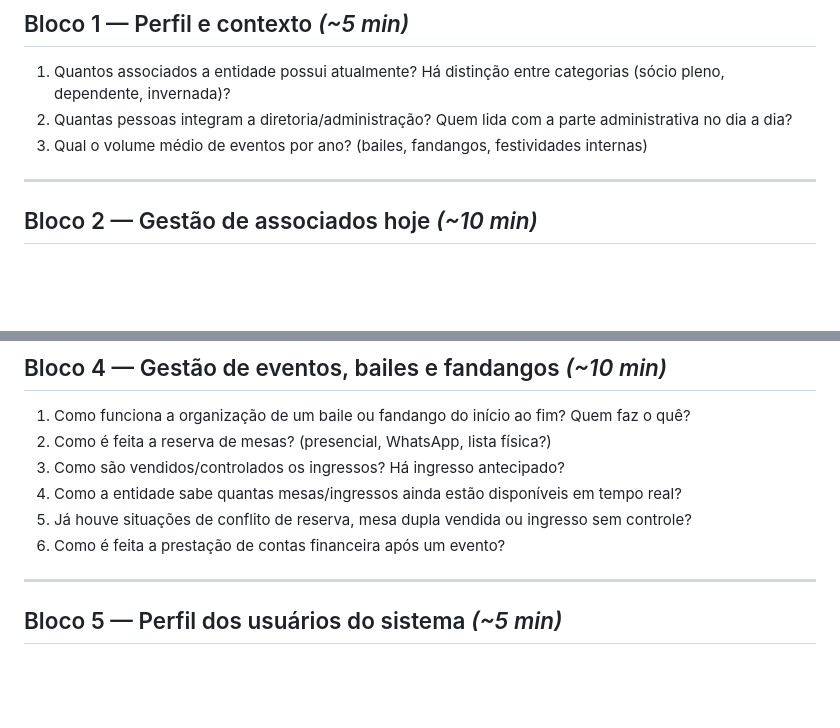
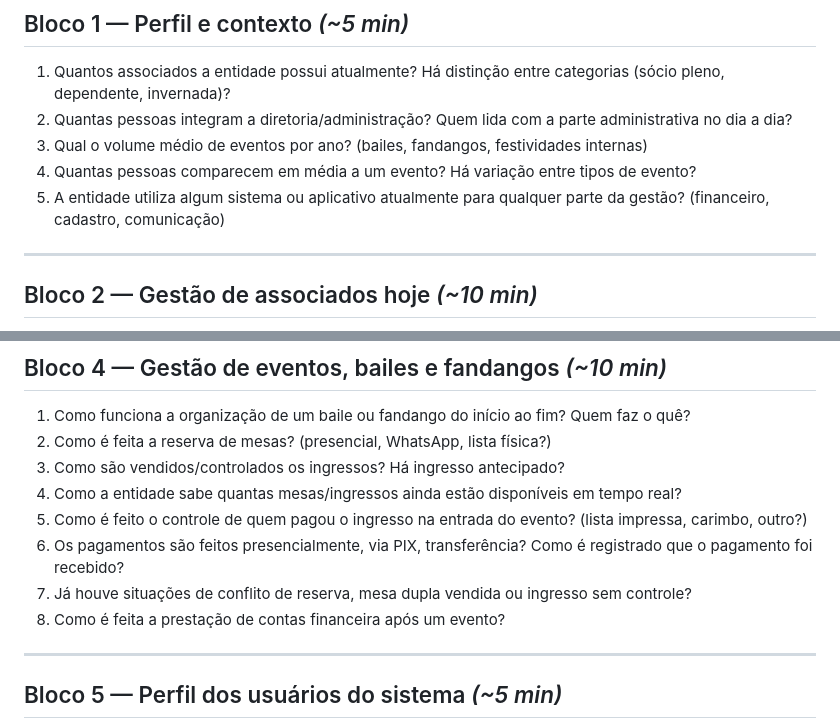
Before and after one commit to yurigarciia/TCC-SI, a Markdown page: docs/entrevista_cpf_pia_do_sul.md, 2 parts joined by grey strips. Drawn GitHub-style; blank space fills up the shorter version.

Commit message:
Adiciona perguntas sobre volume por evento, controle de ingressos e sistema atual
Co-Authored-By: Claude Sonnet 4.6 <noreply@anthropic.com>

```diff
--- a/docs/entrevista_cpf_pia_do_sul.md
+++ b/docs/entrevista_cpf_pia_do_sul.md
@@ -11,6 +11,8 @@
 1. Quantos associados a entidade possui atualmente? Há distinção entre categorias (sócio pleno, dependente, invernada)?
 2. Quantas pessoas integram a diretoria/administração? Quem lida com a parte administrativa no dia a dia?
 3. Qual o volume médio de eventos por ano? (bailes, fandangos, festividades internas)
+4. Quantas pessoas comparecem em média a um evento? Há variação entre tipos de evento?
+5. A entidade utiliza algum sistema ou aplicativo atualmente para qualquer parte da gestão? (financeiro, cadastro, comunicação)
 
 ---
 
@@ -39,8 +41,10 @@
 2. Como é feita a reserva de mesas? (presencial, WhatsApp, lista física?)
 3. Como são vendidos/controlados os ingressos? Há ingresso antecipado?
 4. Como a entidade sabe quantas mesas/ingressos ainda estão disponíveis em tempo real?
-5. Já houve situações de conflito de reserva, mesa dupla vendida ou ingresso sem controle?
-6. Como é feita a prestação de contas financeira após um evento?
+5. Como é feito o controle de quem pagou o ingresso na entrada do evento? (lista impressa, carimbo, outro?)
+6. Os pagamentos são feitos presencialmente, via PIX, transferência? Como é registrado que o pagamento foi recebido?
+7. Já houve situações de conflito de reserva, mesa dupla vendida ou ingresso sem controle?
+8. Como é feita a prestação de contas financeira após um evento?
 
 ---
 
```
